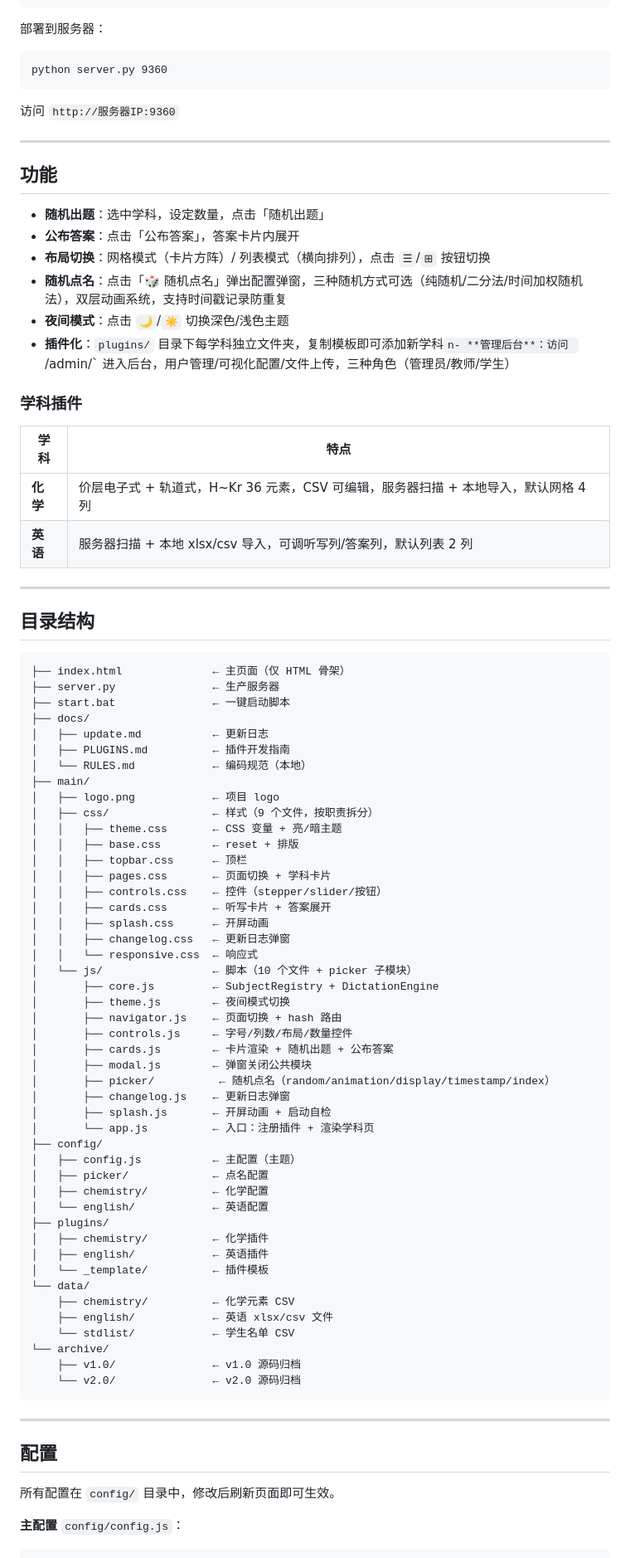
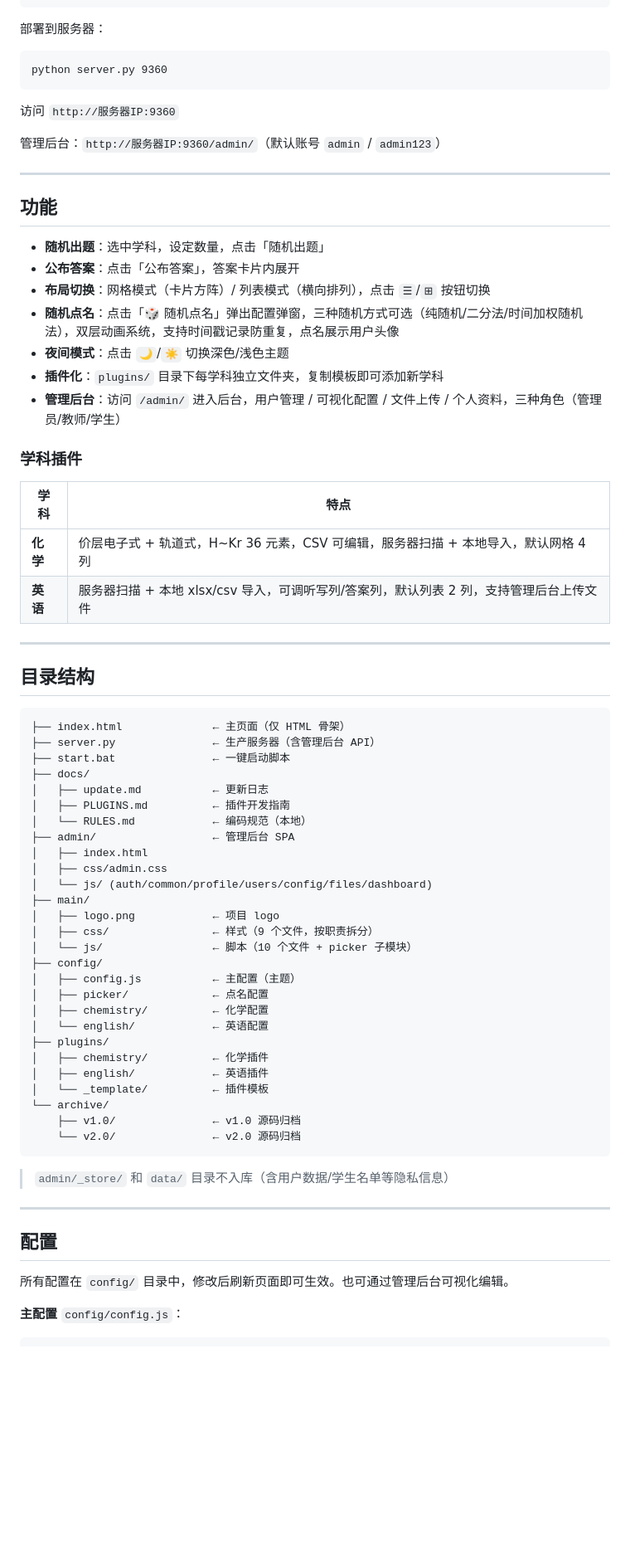
Before and after one commit to qxdho/SeaScribe, a Markdown page: README.md, the part around one of its changes. Shown at 83% size. Drawn GitHub-style; blank space fills up the shorter version.

Commit message:
docs: 全量更新 README/update/RULES

````diff
--- a/README.md
+++ b/README.md
@@ -28,6 +28,8 @@ python server.py 9360
 
 访问 `http://服务器IP:9360`
 
+管理后台：`http://服务器IP:9360/admin/`（默认账号 `admin` / `admin123`）
+
 ---
 
 ## 功能
@@ -35,16 +37,17 @@ python server.py 9360
 - **随机出题**：选中学科，设定数量，点击「随机出题」
 - **公布答案**：点击「公布答案」，答案卡片内展开
 - **布局切换**：网格模式（卡片方阵）/ 列表模式（横向排列），点击 `☰`/`⊞` 按钮切换
-- **随机点名**：点击「🎲 随机点名」弹出配置弹窗，三种随机方式可选（纯随机/二分法/时间加权随机法），双层动画系统，支持时间戳记录防重复
+- **随机点名**：点击「🎲 随机点名」弹出配置弹窗，三种随机方式可选（纯随机/二分法/时间加权随机法），双层动画系统，支持时间戳记录防重复，点名展示用户头像
 - **夜间模式**：点击 `🌙`/`☀️` 切换深色/浅色主题
-- **插件化**：`plugins/` 目录下每学科独立文件夹，复制模板即可添加新学科`n- **管理后台**：访问 `/admin/` 进入后台，用户管理/可视化配置/文件上传，三种角色（管理员/教师/学生）
+- **插件化**：`plugins/` 目录下每学科独立文件夹，复制模板即可添加新学科
+- **管理后台**：访问 `/admin/` 进入后台，用户管理 / 可视化配置 / 文件上传 / 个人资料，三种角色（管理员/教师/学生）
 
 ### 学科插件
 
 | 学科 | 特点 |
 |------|------|
 | **化学** | 价层电子式 + 轨道式，H~Kr 36 元素，CSV 可编辑，服务器扫描 + 本地导入，默认网格 4 列 |
-| **英语** | 服务器扫描 + 本地 xlsx/csv 导入，可调听写列/答案列，默认列表 2 列 |
+| **英语** | 服务器扫描 + 本地 xlsx/csv 导入，可调听写列/答案列，默认列表 2 列，支持管理后台上传文件 |
 
 ---
 
@@ -52,35 +55,20 @@ python server.py 9360
 
 ```
 ├── index.html              ← 主页面（仅 HTML 骨架）
-├── server.py               ← 生产服务器
+├── server.py               ← 生产服务器（含管理后台 API）
 ├── start.bat               ← 一键启动脚本
 ├── docs/
 │   ├── update.md           ← 更新日志
 │   ├── PLUGINS.md          ← 插件开发指南
 │   └── RULES.md            ← 编码规范（本地）
+├── admin/                  ← 管理后台 SPA
+│   ├── index.html
+│   ├── css/admin.css
+│   └── js/ (auth/common/profile/users/config/files/dashboard)
 ├── main/
 │   ├── logo.png            ← 项目 logo
 │   ├── css/                ← 样式（9 个文件，按职责拆分）
-│   │   ├── theme.css       ← CSS 变量 + 亮/暗主题
-│   │   ├── base.css        ← reset + 排版
-│   │   ├── topbar.css      ← 顶栏
-│   │   ├── pages.css       ← 页面切换 + 学科卡片
-│   │   ├── controls.css    ← 控件（stepper/slider/按钮）
-│   │   ├── cards.css       ← 听写卡片 + 答案展开
-│   │   ├── splash.css      ← 开屏动画
-│   │   ├── changelog.css   ← 更新日志弹窗
-│   │   └── responsive.css  ← 响应式
 │   └── js/                 ← 脚本（10 个文件 + picker 子模块）
-│       ├── core.js         ← SubjectRegistry + DictationEngine
-│       ├── theme.js        ← 夜间模式切换
-│       ├── navigator.js    ← 页面切换 + hash 路由
-│       ├── controls.js     ← 字号/列数/布局/数量控件
-│       ├── cards.js        ← 卡片渲染 + 随机出题 + 公布答案
-│       ├── modal.js        ← 弹窗关闭公共模块
-│       ├── picker/          ← 随机点名（random/animation/display/timestamp/index）
-│       ├── changelog.js    ← 更新日志弹窗
-│       ├── splash.js       ← 开屏动画 + 启动自检
-│       └── app.js          ← 入口：注册插件 + 渲染学科页
 ├── config/
 │   ├── config.js           ← 主配置（主题）
 │   ├── picker/             ← 点名配置
@@ -90,20 +78,18 @@ python server.py 9360
 │   ├── chemistry/          ← 化学插件
 │   ├── english/            ← 英语插件
 │   └── _template/          ← 插件模板
-└── data/
-    ├── chemistry/          ← 化学元素 CSV
-    ├── english/            ← 英语 xlsx/csv 文件
-    └── stdlist/            ← 学生名单 CSV
 └── archive/
     ├── v1.0/               ← v1.0 源码归档
     └── v2.0/               ← v2.0 源码归档
 ```
 
+> `admin/_store/` 和 `data/` 目录不入库（含用户数据/学生名单等隐私信息）
+
 ---
 
 ## 配置
 
-所有配置在 `config/` 目录中，修改后刷新页面即可生效。
+所有配置在 `config/` 目录中，修改后刷新页面即可生效。也可通过管理后台可视化编辑。
 
 **主配置** `config/config.js`：
 ```js
````
Also changed, not shown: other parts of README.md (+4 -25 lines), docs/RULES.md (+17 -0 lines), docs/update.md (+20 -0 lines).
